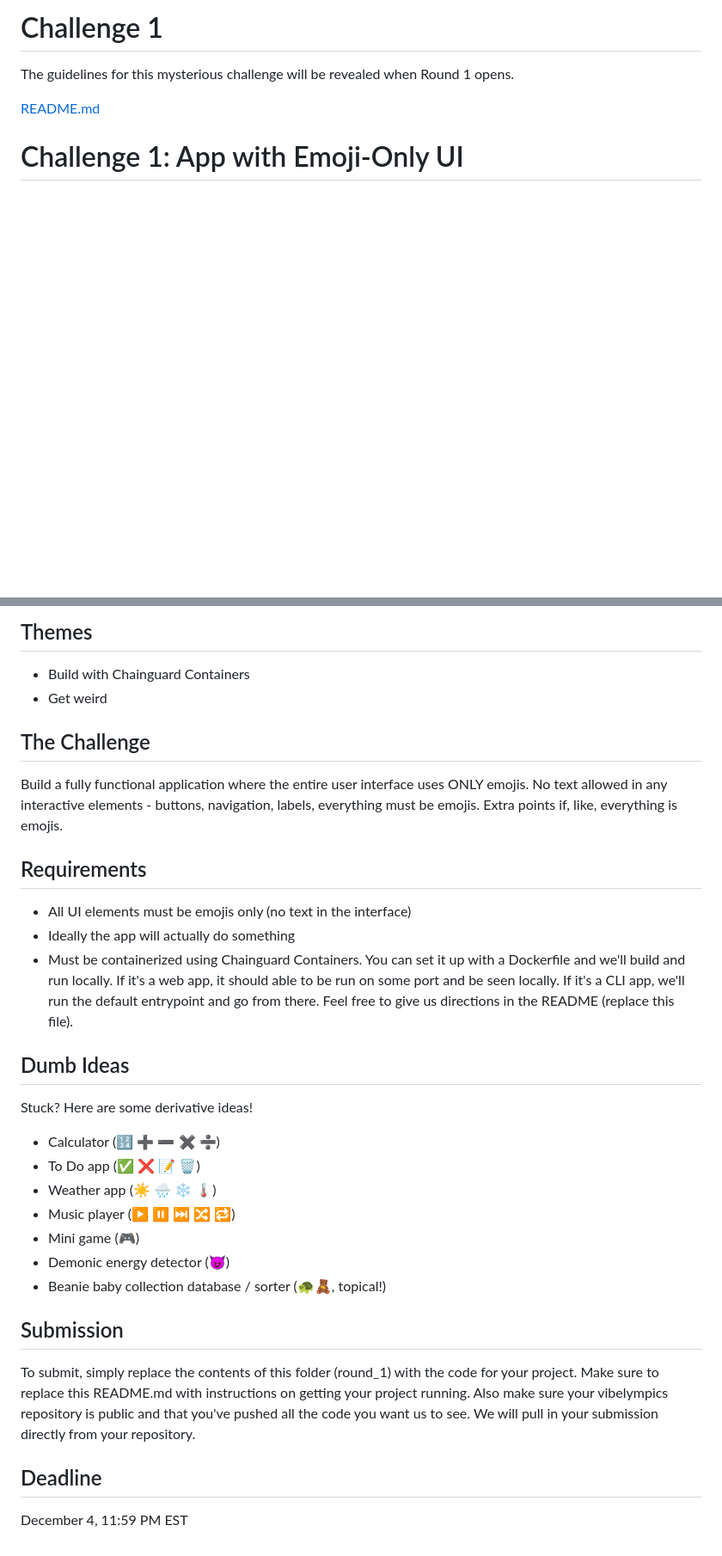
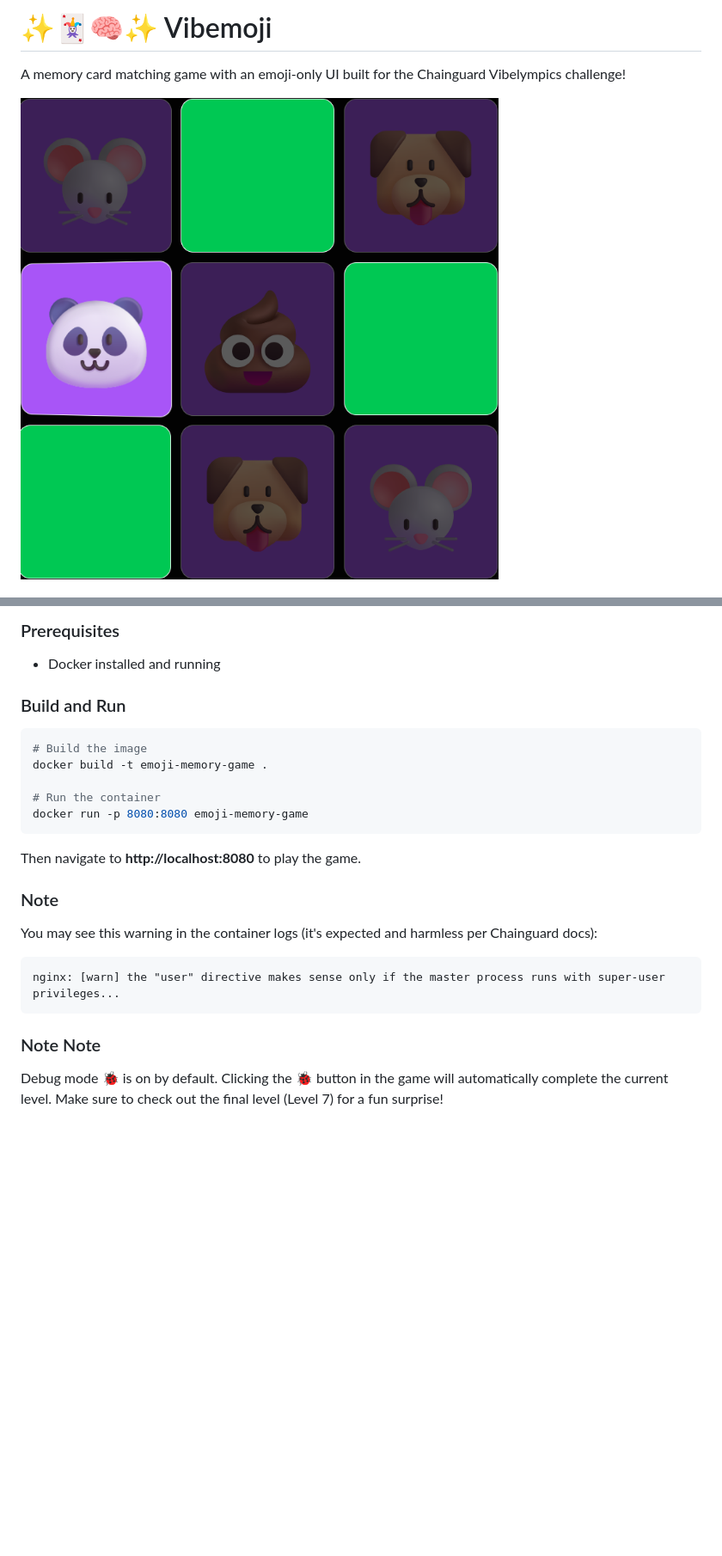
Before and after one commit to Unic0rn0ver10ad/vibelympics, a Markdown page: round_1/README.md, 2 parts joined by grey strips. Shown: that part at 86% size. Drawn GitHub-style; pictures changed too: round_1/vibemoji.png (added); blank space fills up the shorter version.

Commit message:
Add Dockerfile, update README, and include built dist files for Vibemoji game

````diff
--- a/round_1/README.md
+++ b/round_1/README.md
@@ -1,7 +1,6 @@
-# Challenge 1
+# ✨🃏🧠✨ Vibemoji
 
-The guidelines for this mysterious challenge will be revealed when Round 1 opens.
+A memory card matching game with an emoji-only UI built for the Chainguard Vibelympics challenge!
 
-[README.md](https://github.com/user-attachments/files/23859006/README.md)
-# Challenge 1: App with Emoji-Only UI
+<img src="vibemoji.png" alt="Vibemoji">
 
@@ -9,30 +8,28 @@ The guidelines for this mysterious challenge will be revealed when Round 1 opens
 
-## Themes
-- Build with Chainguard Containers
-- Get weird
+### Prerequisites
 
-## The Challenge
-Build a fully functional application where the entire user interface uses ONLY emojis. No text allowed in any interactive elements - buttons, navigation, labels, everything must be emojis. Extra points if, like, everything is emojis.
+- Docker installed and running
 
-## Requirements
-- All UI elements must be emojis only (no text in the interface)
-- Ideally the app will actually do something
-- Must be containerized using Chainguard Containers. You can set it up with a Dockerfile and we'll build and run locally. If it's a web app, it should able to be run on some port and be seen locally. If it's a CLI app, we'll run the default entrypoint and go from there. Feel free to give us directions in the README (replace this file).
+### Build and Run
 
-## Dumb Ideas
+```bash
+# Build the image
+docker build -t emoji-memory-game .
 
-Stuck? Here are some derivative ideas!
+# Run the container
+docker run -p 8080:8080 emoji-memory-game
+```
 
-- Calculator (🔢 ➕ ➖ ✖️ ➗)
-- To Do app (✅ ❌ 📝 🗑️)
-- Weather app (☀️ 🌧️ ❄️ 🌡️)
-- Music player (▶️ ⏸️ ⏭️ 🔀 🔁)
-- Mini game (🎮)
-- Demonic energy detector (😈)
-- Beanie baby collection database / sorter (🐢🧸, topical!)
+Then navigate to **http://localhost:8080** to play the game.
 
-## Submission
-To submit, simply replace the contents of this folder (round_1) with the code for your project. Make sure to replace this README.md with instructions on getting your project running. Also make sure your vibelympics repository is public and that you've pushed all the code you want us to see. We will pull in your submission directly from your repository.
+### Note
 
-## Deadline
-December 4, 11:59 PM EST
+You may see this warning in the container logs (it's expected and harmless per Chainguard docs):
+
+```
+nginx: [warn] the "user" directive makes sense only if the master process runs with super-user privileges...
+```
+
+### Note Note
+
+Debug mode 🐞 is on by default. Clicking the 🐞 button in the game will automatically complete the current level. Make sure to check out the final level (Level 7) for a fun surprise!
````
Also changed, not shown: other parts of round_1/README.md (+1 -1 lines), 17 other files.
